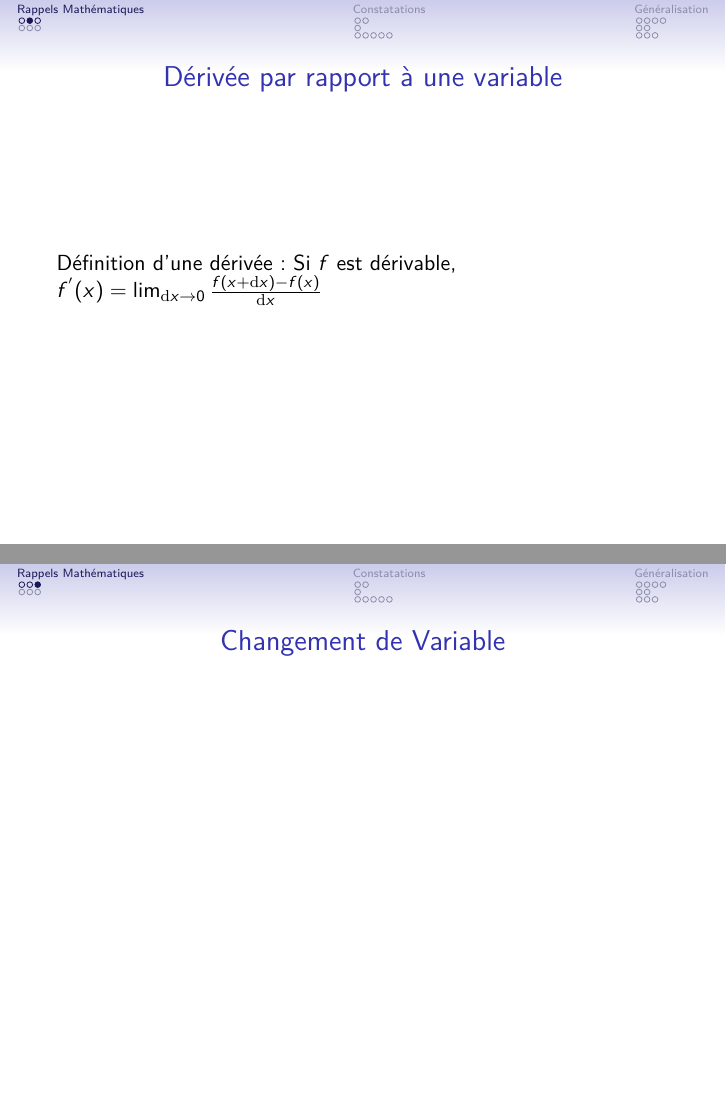
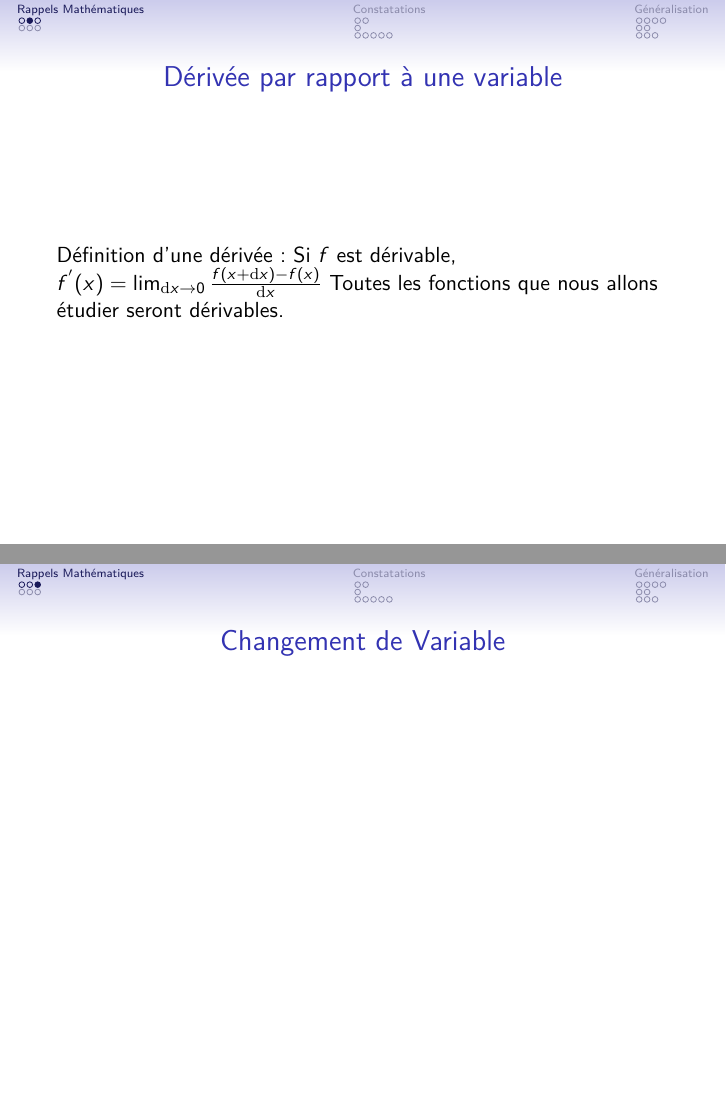
Before and after one commit to mpboyer/TalENS, LaTeX slides (L3/Cours_1_Dérivée_Aire.tex): pages 3 and 4 of 24, joined at a grey line. Compiled offline with pdfLaTeX.

Commit message:
Update Cours_1_Dérivée_Aire.tex

```diff
--- a/L3/Cours_1_Dérivée_Aire.tex
+++ b/L3/Cours_1_Dérivée_Aire.tex
@@ -15,6 +15,7 @@
         \subsection{Dérivation}
             \begin{frame}{Dérivée par rapport à une variable}
                 Définition d'une dérivée : Si $f$ est dérivable, $f^{'}(x) = \lim_{\mathrm{d}x \rightarrow 0} \frac{f(x + \mathrm{d}x) - f(x)}{\mathrm{d}x}$
+                Toutes les fonctions que nous allons étudier seront dérivables.
             \end{frame}
 
 
```
